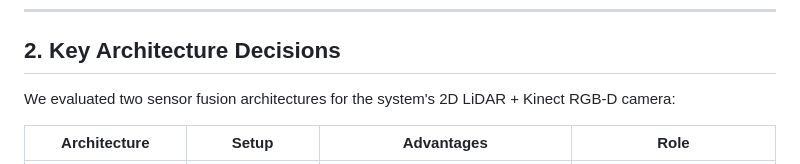
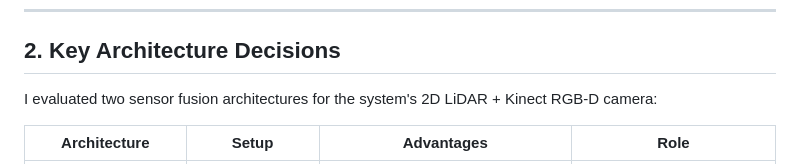
Before and after one commit to Hirunahhm/botzilla-autonomous-collector, a Markdown page: week_2.md, the part around the change. GitHub-like rendering.

Commit message:
docs : update of week 2

```diff
--- a/week_2.md
+++ b/week_2.md
@@ -29,7 +29,7 @@ Optimized the real-world bring-up sequence for the Jetson Orin Nano Super:
 
 ## 2. Key Architecture Decisions
 
-We evaluated two sensor fusion architectures for the system's 2D LiDAR + Kinect RGB-D camera:
+I evaluated two sensor fusion architectures for the system's 2D LiDAR + Kinect RGB-D camera:
 
 | Architecture | Setup | Advantages | Role |
 |---|---|---|---|
```
